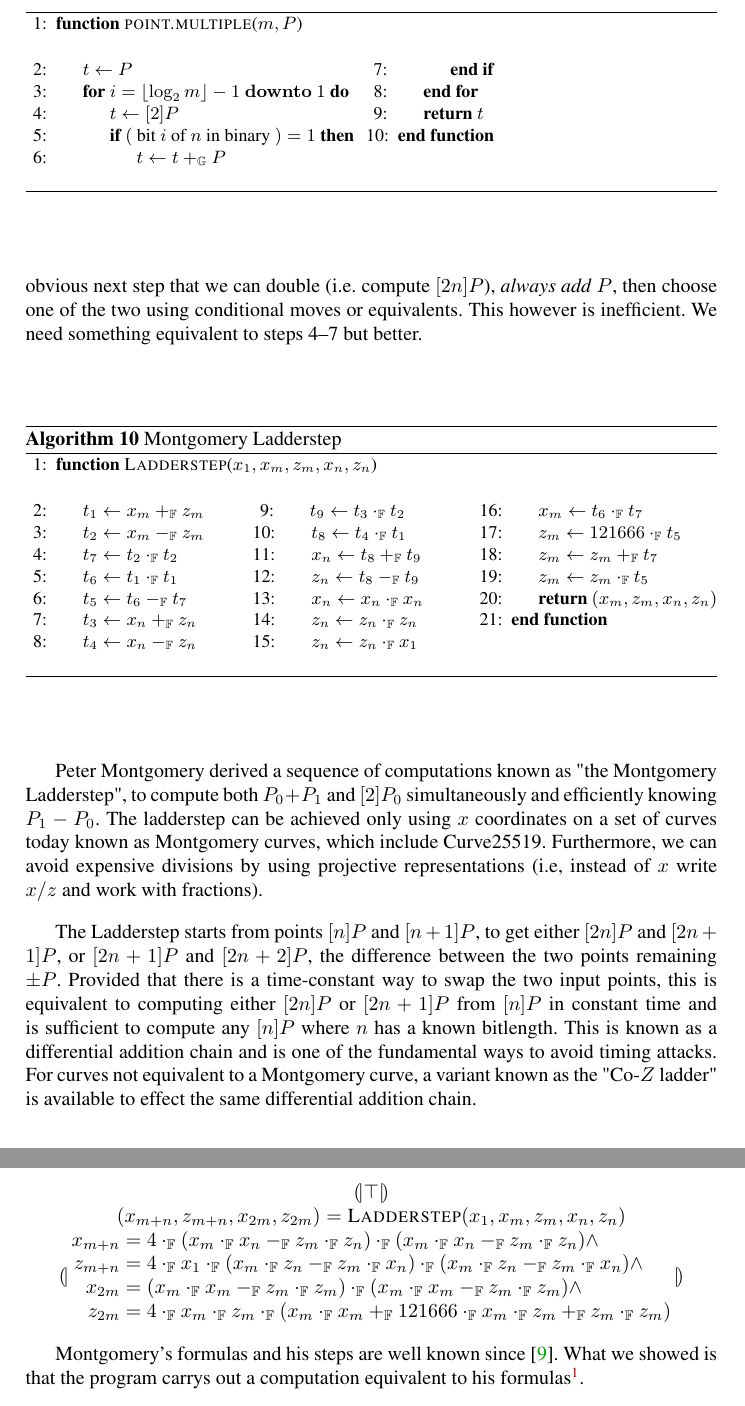
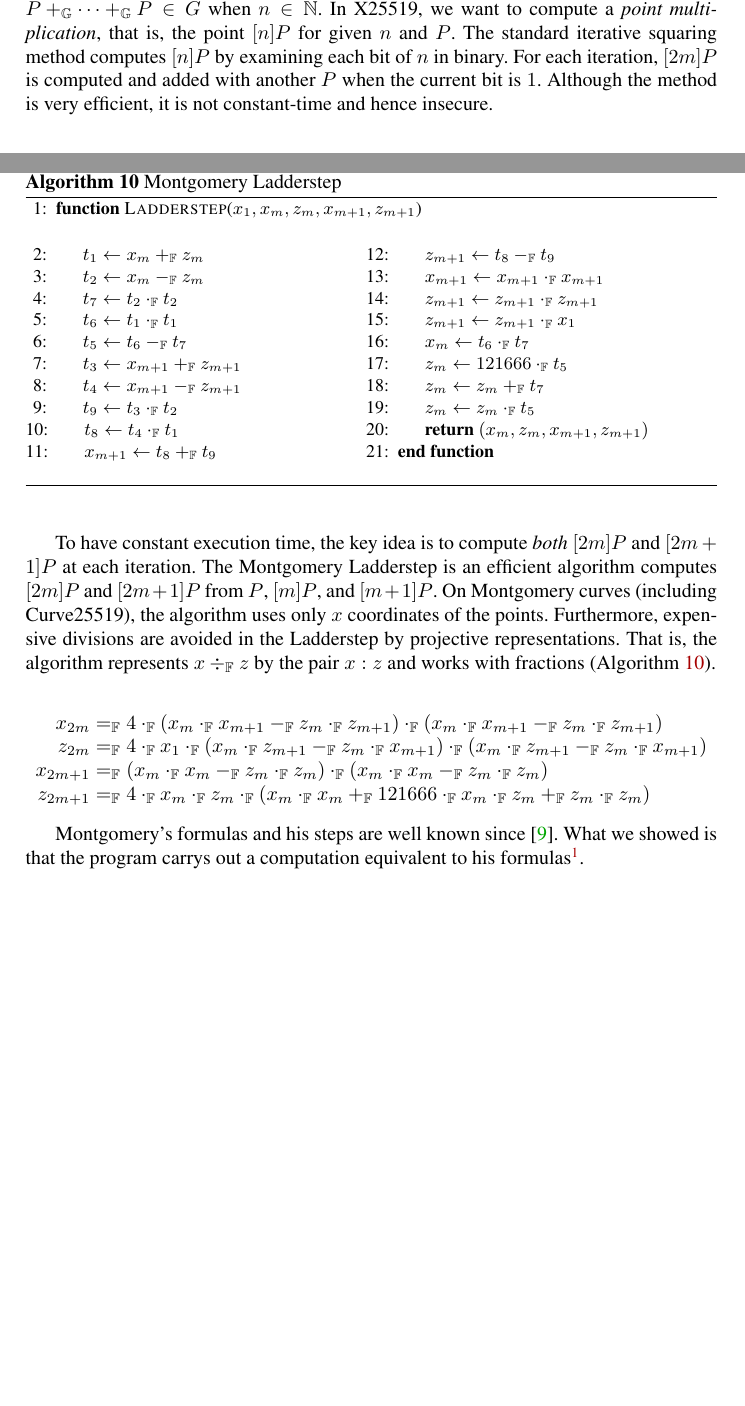
Before and after one commit to fmlab-iis/certified-constructs, a LaTeX paper (paper/certified_vcg.tex, which reads paper/ladder-step.tex): two parts of pages 16 and 17 of 17 before the commit and two parts of pages 15 and 16 of 17 after it, joined at a grey line, cut at the place of the change, the shorter picture padded with empty space. Compiled offline with pdfLaTeX.

Commit message:
simplify ladderstep description

```diff
--- a/paper/ladder-step.tex
+++ b/paper/ladder-step.tex
@@ -7,17 +7,24 @@ implanted in any sequence of computation proclaimed to implement $\Gplus$.
 
 Let $P \in G$ be a point on Curve25519. We write $[n]P$ for the
 $n$-fold addition ${P \Gplus \cdots \Gplus P} \in G$ when $n \in \bbfN$.
+In X25519, we want to compute a \emph{point multiplication}, that is,
+the point $[n]P$ for given $n$ and $P$. The standard iterative
+squaring method computes $[n]P$ by examining each bit of $n$ in
+binary. For each iteration, $[2m]P$ is computed and
+added with another $P$ when the current bit is $1$. Although the
+method is very efficient, it is not constant-time and hence insecure.
+
+\hide{
 The operation we want is a ``point multiplication'' which is given $n$
 and $P$ compute $[n]P$.  The na\"ive way to do this is ``double
 and add''.
-
 \begin{algorithm}[h]
   \begin{algorithmic}[1]
     \Function{point.multiple}{$m,P$}
     \begin{multicols}{2}
       \State $t\leftarrow P$
       \For{$i=\lfloor \log_2 m \rfloor-1\ \mathbf{downto}\ 1$}
-      \State $t\leftarrow [2]P$
+      \State $t\leftarrow [2]T$
       \If{$($ bit $i$ of $n$ in binary $)=1$}
       \State $t\leftarrow t\Gplus P$
       \EndIf
@@ -35,39 +42,51 @@ constant.  The obvious next step that we can double
 (i.e. compute $[2n]P$), \emph{always add} $P$, then choose one
 of the two using conditional moves or equivalents.  This however is
 inefficient.  We need something equivalent to steps 4--7 but better.
+}
 
 \begin{algorithm}[h]
 \label{evaluation:ladder-step:montgomery}
 \begin{algorithmic}[1]
-\Function{Ladderstep}{$x_1, x_m, z_m, x_n, z_n$}
-\begin{multicols}{3}
+\Function{Ladderstep}{$x_1, x_m, z_m, x_{m+1}, z_{m+1}$}
+\begin{multicols}{2}
 \State $t_1 \leftarrow x_m \Fplus z_m$
 \State $t_2 \leftarrow x_m \Fminus z_m$
 \State $t_7 \leftarrow t_2 \Ftimes t_2$
 \State $t_6 \leftarrow t_1 \Ftimes t_1$
 \State $t_5 \leftarrow t_6 \Fminus t_7$
-\State $t_3 \leftarrow x_n \Fplus z_n$
-\State $t_4 \leftarrow x_n \Fminus z_n$\rule{0ex}{0ex}
+\State $t_3 \leftarrow x_{m+1} \Fplus z_{m+1}$
+\State $t_4 \leftarrow x_{m+1} \Fminus z_{m+1}$
 \State $t_9 \leftarrow t_3 \Ftimes t_2$
 \State $t_8 \leftarrow t_4 \Ftimes t_1$
-\State $x_n \leftarrow t_8 \Fplus t_9$
-\State $z_n \leftarrow t_8 \Fminus t_9$
-\State $x_n \leftarrow x_{n} \Ftimes x_{n}$
-\State $z_n \leftarrow z_{n} \Ftimes z_{n}$
-\State $z_n \leftarrow z_{n} \Ftimes x_1$\rule{0ex}{0ex}
+\State $x_{m+1} \leftarrow t_8 \Fplus t_9$
+\State $z_{m+1} \leftarrow t_8 \Fminus t_9$
+\State $x_{m+1} \leftarrow x_{m+1} \Ftimes x_{m+1}$
+\State $z_{m+1} \leftarrow z_{m+1} \Ftimes z_{m+1}$
+\State $z_{m+1} \leftarrow z_{m+1} \Ftimes x_1$
 \State $x_m \leftarrow t_6 \Ftimes t_7$
 \State $z_m \leftarrow 121666 \Ftimes t_5$
 \State $z_m \leftarrow z_m \Fplus t_7$
 \State $z_m \leftarrow z_m \Ftimes t_5$
-\State \Return $(x_m, z_m, x_n, z_n)$
+\State \Return $(x_m, z_m, x_{m+1}, z_{m+1})$
 \EndFunction
 \end{multicols}
 \end{algorithmic}
 \caption{Montgomery Ladderstep}
+\label{algorithm:ladderstep}
 \end{algorithm}
 
+To have constant execution time, the key idea is to compute \emph{both}
+$[2m]P$ and $[2m+1]P$ at each iteration. The Montgomery Ladderstep is
+an efficient algorithm computes $[2m]P$ and $[2m+1]P$ from $P$,
+$[m]P$, and $[m+1]P$. On Montgomery curves (including Curve25519),
+the algorithm uses only $x$ coordinates of the points. Furthermore,
+expensive divisions are avoided in the Ladderstep by projective
+representations. That is, the algorithm represents $x \Fdiv z$ by the
+pair $x : z$ and works with fractions (Algorithm~\ref{algorithm:ladderstep}).
+
+\hide{
 Peter Montgomery derived a sequence of computations known
-as "the Montgomery Ladderstep", to compute both $P_0+P_1$ and $[2]P_0$
+as the Montgomery Ladderstep, to compute both $P_0+P_1$ and $[2]P_0$
 simultaneously and efficiently knowing $P_1-P_0$.  The ladderstep can
 be achieved only using $x$ coordinates on a set of curves today known as
 Montgomery curves, which include Curve25519.  Furthermore, we can
@@ -86,25 +105,20 @@ addition chain and is one of the fundamental ways to avoid timing
 attacks.  For curves not equivalent to a Montgomery curve, a variant
 known as the "Co-$Z$ ladder" is available to effect the same
 differential addition chain.
+}
 
 \[
-\begin{array}{c}
-  \cond{\top}\\
-  (x_{m+n}, z_{m+n}, x_{2m}, z_{2m})=\textsc{Ladderstep}(x_1, x_m, z_m, x_n, z_n)\\
-  \cond{
-  \begin{array}{rcl}
-    x_{m+n} & = & 4 \Ftimes (x_m \Ftimes x_n \Fminus z_m \Ftimes z_n)
-               \Ftimes (x_m \Ftimes x_n \Fminus z_m \Ftimes z_n) \wedge \\
-    z_{m+n} & = & 4 \Ftimes x_1 \Ftimes (x_m \Ftimes z_n \Fminus z_m \Ftimes x_n)
-               \Ftimes (x_m \Ftimes z_n \Fminus z_m \Ftimes x_n) \wedge \\
-    x_{2m} & = & (x_m \Ftimes x_m \Fminus z_m \Ftimes z_m) \Ftimes
-                (x_m \Ftimes x_m \Fminus z_m \Ftimes z_m) \wedge \\
-    z_{2m} & = & 4 \Ftimes x_m \Ftimes z_m \Ftimes
-                (x_m \Ftimes x_m \Fplus 121666 \Ftimes x_m \Ftimes z_m \Fplus
+\begin{array}{rcl}
+  x_{2m} & \Feq & 4 \Ftimes (x_m \Ftimes x_{m+1} \Fminus z_m \Ftimes z_{m+1})
+               \Ftimes (x_m \Ftimes x_{m+1} \Fminus z_m \Ftimes z_{m+1}) \\
+  z_{2m} & \Feq & 4 \Ftimes x_1 \Ftimes (x_m \Ftimes z_{m+1} \Fminus
+               z_m \Ftimes x_{m+1})
+               \Ftimes (x_m \Ftimes z_{m+1} \Fminus z_m \Ftimes x_{m+1}) \\
+  x_{2m+1} & \Feq & (x_m \Ftimes x_m \Fminus z_m \Ftimes z_m) \Ftimes
+                 (x_m \Ftimes x_m \Fminus z_m \Ftimes z_m) \\
+  z_{2m+1} & \Feq & 4 \Ftimes x_m \Ftimes z_m \Ftimes
+                 (x_m \Ftimes x_m \Fplus 121666 \Ftimes x_m \Ftimes z_m \Fplus
                  z_m \Ftimes z_m)
-  \end{array}
-  }
-
 \end{array}
 \]
 
```
